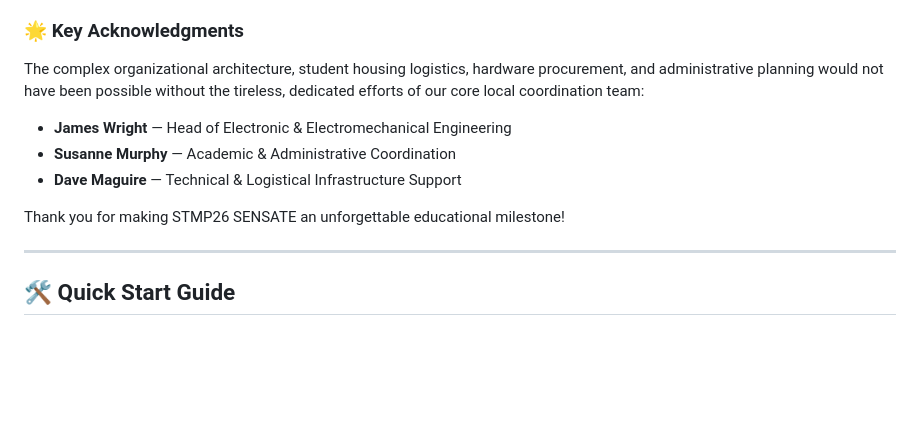
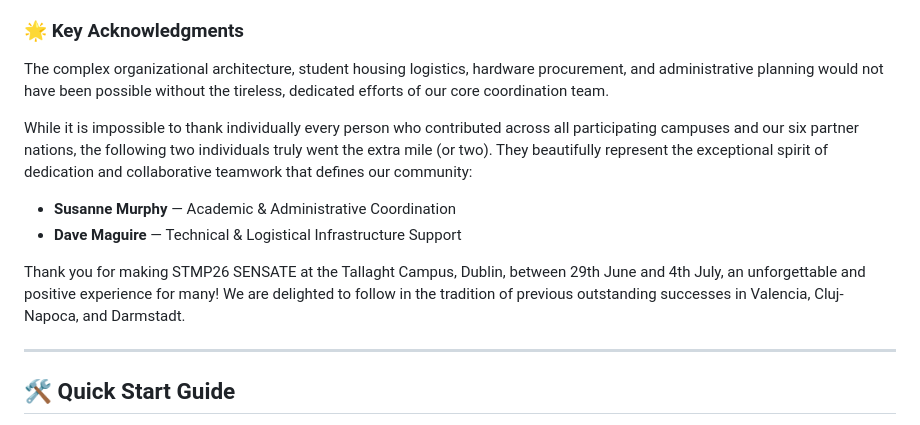
Before and after one commit to gstockiltud/BIP26Dublin, a Markdown page: README.md, the part around the change. GitHub-like rendering; folded sections open; blank space fills up the shorter version.

Commit message:
Update README.md
July 7th 2026

```diff
--- a/README.md
+++ b/README.md
@@ -95,12 +95,13 @@ This repository hosts production-ready firmware skeletons, diagnostic tools, and
 A unified welcome and massive thank you is extended to all international delegates from across all campuses of **Technological University Dublin**. This edition was centrally anchored at the **Tallaght Campus**, utilizing state-of-the-art engineering laboratories and collaborative spaces.
 
 ### 🌟 Key Acknowledgments
-The complex organizational architecture, student housing logistics, hardware procurement, and administrative planning would not have been possible without the tireless, dedicated efforts of our core local coordination team:
-* **James Wright** — Head of Electronic & Electromechanical Engineering
+The complex organizational architecture, student housing logistics, hardware procurement, and administrative planning would not have been possible without the tireless, dedicated efforts of our core coordination team.
+
+While it is impossible to thank individually every person who contributed across all participating campuses and our six partner nations, the following two individuals truly went the extra mile (or two). They beautifully represent the exceptional spirit of dedication and collaborative teamwork that defines our community:
 * **Susanne Murphy** — Academic & Administrative Coordination
 * **Dave Maguire** — Technical & Logistical Infrastructure Support
 
-Thank you for making STMP26 SENSATE an unforgettable educational milestone!
+Thank you for making STMP26 SENSATE at the Tallaght Campus, Dublin, between 29th June and 4th July, an unforgettable and positive experience for many! We are delighted to follow in the tradition of previous outstanding successes in Valencia, Cluj-Napoca, and Darmstadt.
 </details>
 
 ---
```
